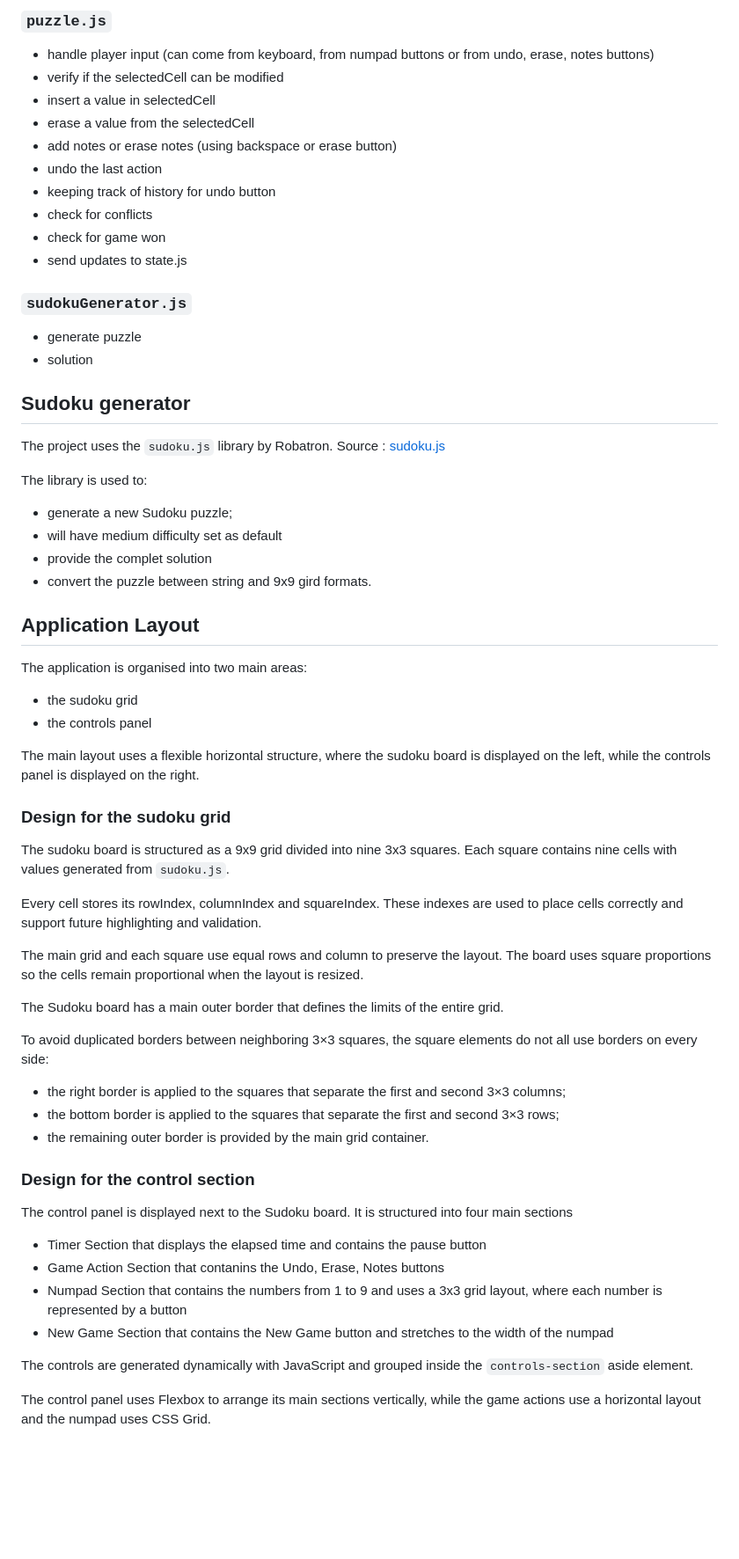
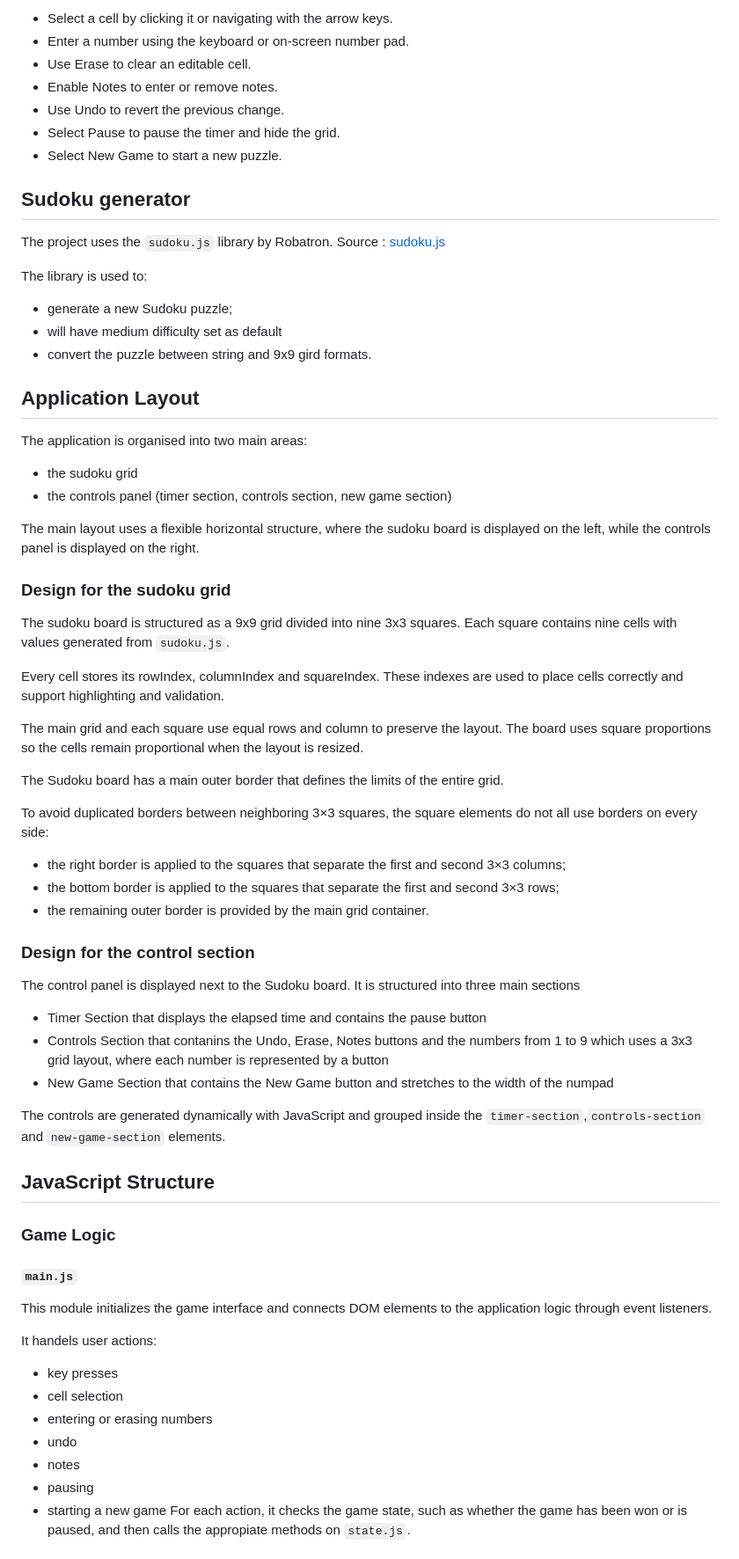
Before and after one commit to rzamfira/sudoku, a Markdown page: README.md, the part around one of its changes. Shown at 88% size. GitHub-like rendering; blank space fills up the shorter version.

```diff
--- a/README.md
+++ b/README.md
@@ -73,18 +24,10 @@ It connects the Sudoku grid with the controls panel by creating the grid section
-### `puzzle.js`
-- handle player input (can come from keyboard, from numpad buttons or from undo, erase, notes buttons)
-- verify if the selectedCell can be modified
-- insert a value in selectedCell
-- erase a value from the selectedCell
-- add notes or erase notes (using backspace or erase button)
-- undo the last action
-- keeping track of history for undo button
-- check for conflicts
-- check for game won
-- send updates to state.js
-
-### `sudokuGenerator.js`
-- generate puzzle
-- solution
+- Select a cell by clicking it or navigating with the arrow keys.
+- Enter a number using the keyboard or on-screen number pad.
+- Use Erase to clear an editable cell.
+- Enable Notes to enter or remove notes.
+- Use Undo to revert the previous change.
+- Select Pause to pause the timer and hide the grid.
+- Select New Game to start a new puzzle.
 
 ## Sudoku generator
 
@@ -94,14 +37,13 @@ Source : [sudoku.js](https://github.com/robatron/sudoku.js/)
 The library is used to:
 - generate a new Sudoku puzzle;
 - will have medium difficulty set as default
-- provide the complet solution
 - convert the puzzle between string and 9x9 gird formats.
 
 ## Application Layout
 
 The application is organised into two main areas:
 - the sudoku grid
-- the controls panel
+- the controls panel (timer section, controls section, new game section)
 
 The main layout uses a flexible horizontal structure, where the sudoku board is displayed on the left, while the controls panel is displayed on the right.
 
@@ -109,7 +51,7 @@ The main layout uses a flexible horizontal structure, where the sudoku board is
 
 The sudoku board is structured as a 9x9 grid divided into nine 3x3 squares. Each square contains nine cells with values generated from `sudoku.js`.
 
-Every cell stores its rowIndex, columnIndex and squareIndex. These indexes are used to place cells correctly and support future highlighting and validation.
+Every cell stores its rowIndex, columnIndex and squareIndex. These indexes are used to place cells correctly and support highlighting and validation.
 
 The main grid and each square use equal rows and column to preserve the layout. The board uses square proportions so the cells remain proportional when the layout is resized.
 
@@ -122,13 +64,29 @@ To avoid duplicated borders between neighboring 3×3 squares, the square element
 
 ### Design for the control section
 
-The control panel is displayed next to the Sudoku board. It is structured into four main sections
+The control panel is displayed next to the Sudoku board. It is structured into three main sections
 
 - Timer Section that displays the elapsed time and contains the pause button
-- Game Action Section that contanins the Undo, Erase, Notes buttons
-- Numpad Section that contains the numbers from 1 to 9 and uses a 3x3 grid layout, where each number is represented by a button
+- Controls Section that contanins the Undo, Erase, Notes buttons and the numbers from 1 to 9 which uses a 3x3 grid layout, where each number is represented by a button
 - New Game Section that contains the New Game button and stretches to the width of the numpad
 
-The controls are generated dynamically with JavaScript and grouped inside the `controls-section` aside element.
+The controls are generated dynamically with JavaScript and grouped inside the `timer-section`,`controls-section` and `new-game-section` elements.
 
-The control panel uses Flexbox to arrange its main sections vertically, while the game actions use a horizontal layout and the numpad uses CSS Grid.
+## JavaScript Structure
+
+### Game Logic
+
+#### `main.js`
+
+This module initializes the game interface and connects DOM elements to the application logic through event listeners.
+
+It handels user actions:
+- key presses
+- cell selection
+- entering or erasing numbers
+- undo
+- notes
+- pausing
+- starting a new game
+For each action, it checks the game state, such as whether the game has been won or is paused, and then calls the appropiate methods on `state.js`.
+
```
Also changed, not shown: other parts of README.md (+66 -52 lines).
